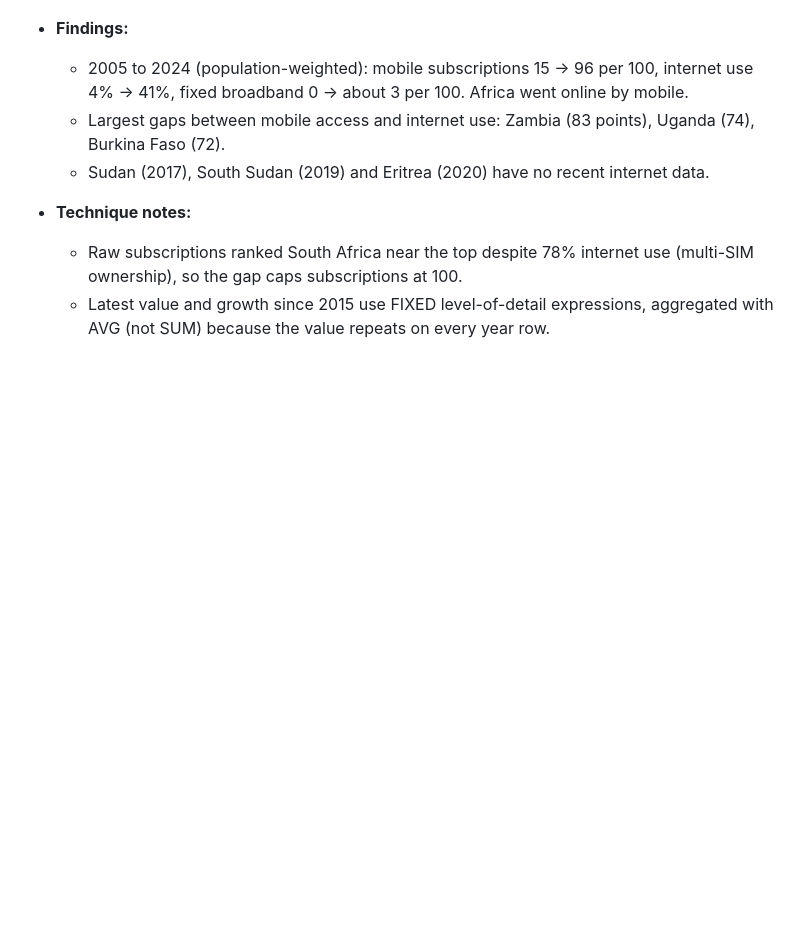
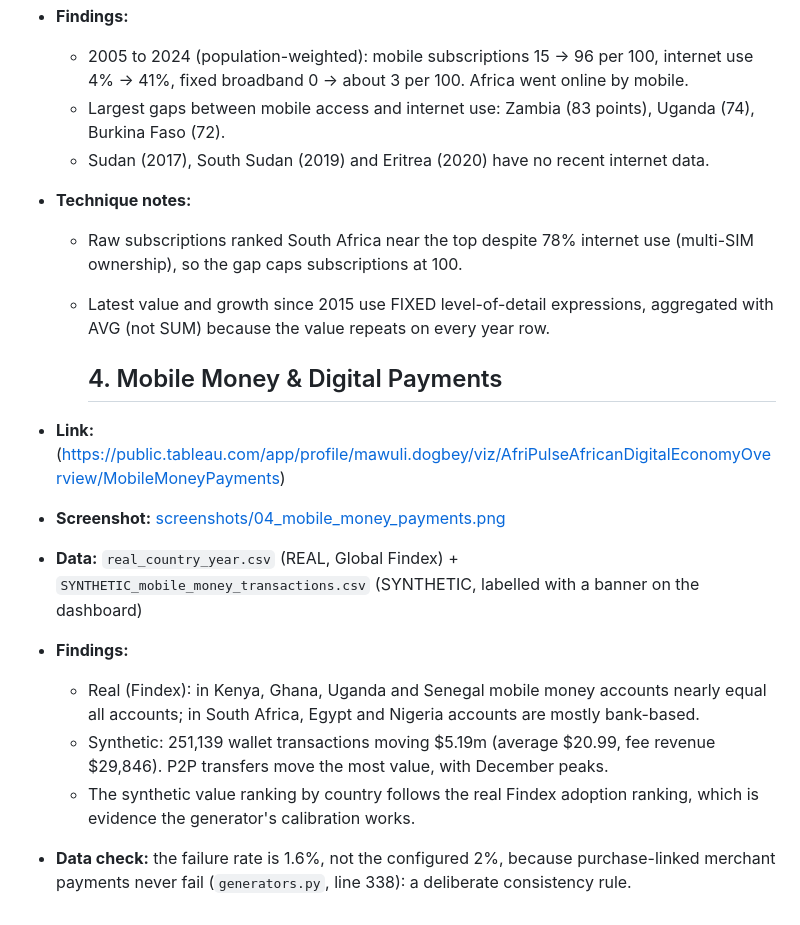
Before and after one commit to maolyd/afripulse, a Markdown page: tableau/dashboard_links.md, the part around one of its changes. GitHub-like rendering; blank space fills up the shorter version.

Commit message:
Add Tableau dashboard 4: Mobile Money and Digital Payments

```diff
--- a/tableau/dashboard_links.md
+++ b/tableau/dashboard_links.md
@@ -33,3 +34,19 @@
     ownership), so the gap caps subscriptions at 100.
   - Latest value and growth since 2015 use FIXED level-of-detail expressions, aggregated with AVG
     (not SUM) because the value repeats on every year row.
+
+    ## 4. Mobile Money & Digital Payments
+
+- **Link:** (https://public.tableau.com/app/profile/mawuli.dogbey/viz/AfriPulseAfricanDigitalEconomyOverview/MobileMoneyPayments)
+- **Screenshot:** [screenshots/04_mobile_money_payments.png](screenshots/04_mobile_money_payments.png)
+- **Data:** `real_country_year.csv` (REAL, Global Findex) + `SYNTHETIC_mobile_money_transactions.csv`
+  (SYNTHETIC, labelled with a banner on the dashboard)
+- **Findings:**
+  - Real (Findex): in Kenya, Ghana, Uganda and Senegal mobile money accounts nearly equal all
+    accounts; in South Africa, Egypt and Nigeria accounts are mostly bank-based.
+  - Synthetic: 251,139 wallet transactions moving $5.19m (average $20.99, fee revenue $29,846).
+    P2P transfers move the most value, with December peaks.
+  - The synthetic value ranking by country follows the real Findex adoption ranking, which is
+    evidence the generator's calibration works.
+- **Data check:** the failure rate is 1.6%, not the configured 2%, because purchase-linked merchant
+  payments never fail (`generators.py`, line 338): a deliberate consistency rule.
```
Also changed, not shown: other parts of tableau/dashboard_links.md (+1 -0 lines), tableau/screenshots/04_mobile_money_payments.png (added).
